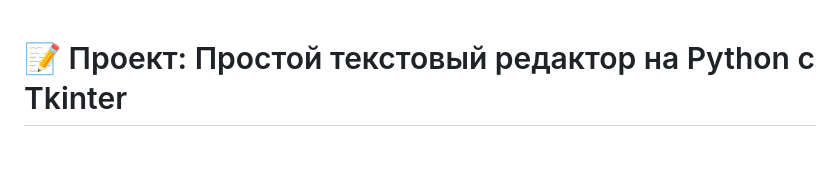
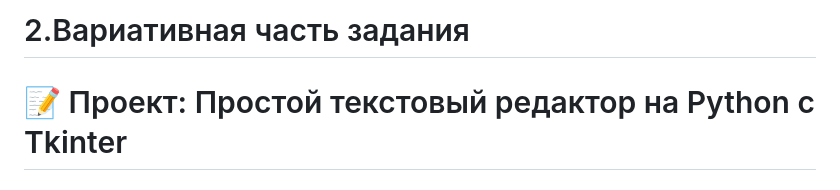
Before and after one commit to Moussesss/practice-2025-1-master, a Markdown page: docs/README.md, the part around the change. GitHub-like rendering; blank space fills up the shorter version.

```diff
--- a/docs/README.md
+++ b/docs/README.md
@@ -1,3 +1,4 @@
+# 2.Вариативная часть задания
 # 📝 Проект: Простой текстовый редактор на Python с Tkinter
 
 ## 📌 Цель проекта
```
